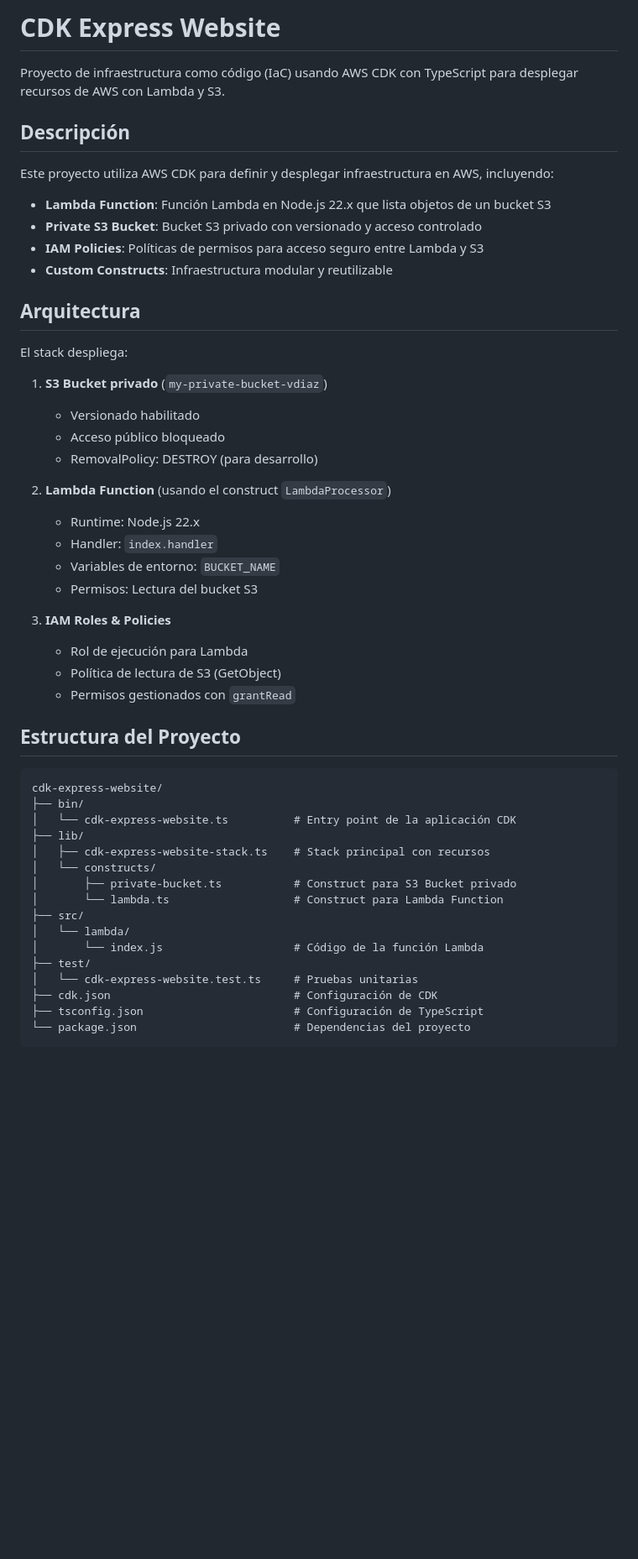
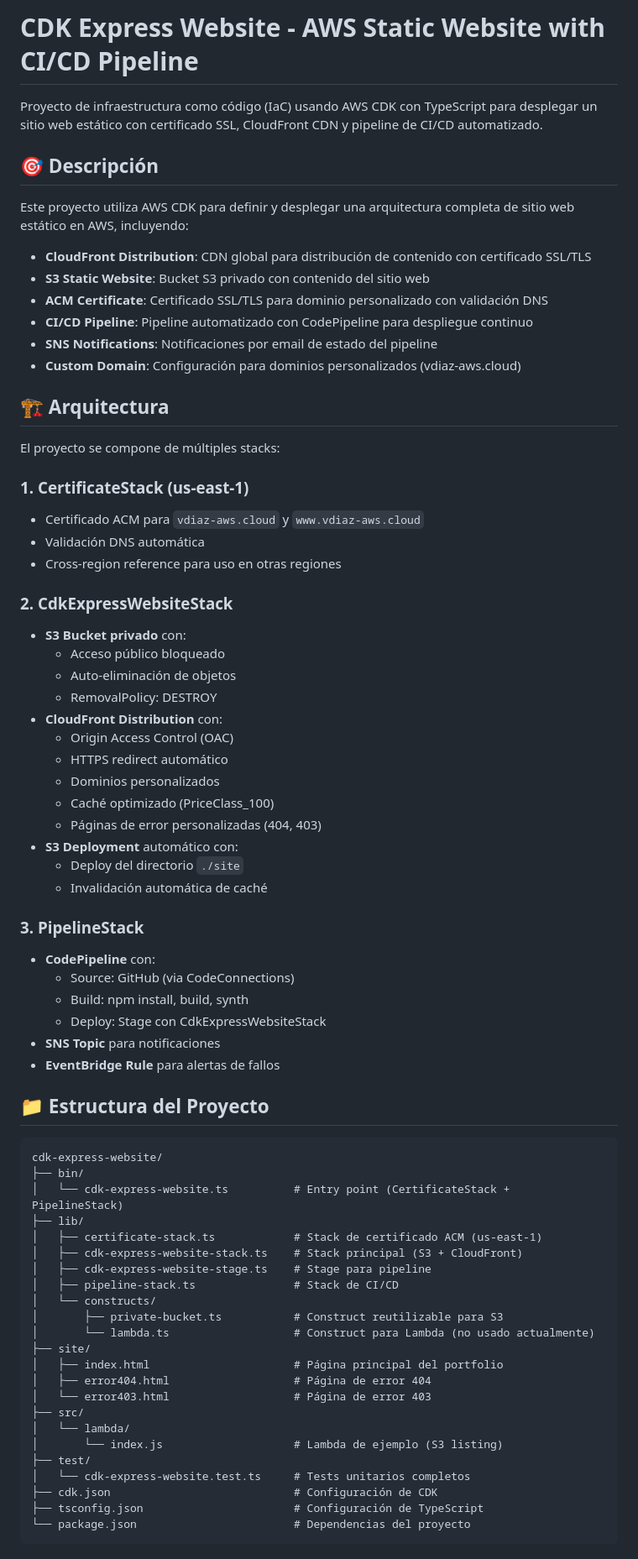
Before and after one commit to vdiazcorralejo/cdk-express-website, a Markdown page: README.md, the part around one of its changes. Shown at 84% size. Rendered like a GitHub page; blank space fills up the shorter version.

Commit message:
update info README.md

````diff
--- a/README.md
+++ b/README.md
@@ -1,52 +1,73 @@
-# CDK Express Website
+# CDK Express Website - AWS Static Website with CI/CD Pipeline
 
-Proyecto de infraestructura como código (IaC) usando AWS CDK con TypeScript para desplegar recursos de AWS con Lambda y S3.
+Proyecto de infraestructura como código (IaC) usando AWS CDK con TypeScript para desplegar un sitio web estático con certificado SSL, CloudFront CDN y pipeline de CI/CD automatizado.
 
-## Descripción
+## 🎯 Descripción
 
-Este proyecto utiliza AWS CDK para definir y desplegar infraestructura en AWS, incluyendo:
+Este proyecto utiliza AWS CDK para definir y desplegar una arquitectura completa de sitio web estático en AWS, incluyendo:
 
-- **Lambda Function**: Función Lambda en Node.js 22.x que lista objetos de un bucket S3
-- **Private S3 Bucket**: Bucket S3 privado con versionado y acceso controlado
-- **IAM Policies**: Políticas de permisos para acceso seguro entre Lambda y S3
-- **Custom Constructs**: Infraestructura modular y reutilizable
+- **CloudFront Distribution**: CDN global para distribución de contenido con certificado SSL/TLS
+- **S3 Static Website**: Bucket S3 privado con contenido del sitio web
+- **ACM Certificate**: Certificado SSL/TLS para dominio personalizado con validación DNS
+- **CI/CD Pipeline**: Pipeline automatizado con CodePipeline para despliegue continuo
+- **SNS Notifications**: Notificaciones por email de estado del pipeline
+- **Custom Domain**: Configuración para dominios personalizados (vdiaz-aws.cloud)
 
-## Arquitectura
+## 🏗️ Arquitectura
 
-El stack despliega:
+El proyecto se compone de múltiples stacks:
 
-1. **S3 Bucket privado** (`my-private-bucket-vdiaz`)
-   - Versionado habilitado
-   - Acceso público bloqueado
-   - RemovalPolicy: DESTROY (para desarrollo)
+### 1. **CertificateStack** (us-east-1)
+   - Certificado ACM para `vdiaz-aws.cloud` y `www.vdiaz-aws.cloud`
+   - Validación DNS automática
+   - Cross-region reference para uso en otras regiones
 
-2. **Lambda Function** (usando el construct `LambdaProcessor`)
-   - Runtime: Node.js 22.x
-   - Handler: `index.handler`
-   - Variables de entorno: `BUCKET_NAME`
-   - Permisos: Lectura del bucket S3
+### 2. **CdkExpressWebsiteStack**
+   - **S3 Bucket privado** con:
+     - Acceso público bloqueado
+     - Auto-eliminación de objetos
+     - RemovalPolicy: DESTROY
+   - **CloudFront Distribution** con:
+     - Origin Access Control (OAC)
+     - HTTPS redirect automático
+     - Dominios personalizados
+     - Caché optimizado (PriceClass_100)
+     - Páginas de error personalizadas (404, 403)
+   - **S3 Deployment** automático con:
+     - Deploy del directorio `./site`
+     - Invalidación automática de caché
 
-3. **IAM Roles & Policies**
-   - Rol de ejecución para Lambda
-   - Política de lectura de S3 (GetObject)
-   - Permisos gestionados con `grantRead`
+### 3. **PipelineStack**
+   - **CodePipeline** con:
+     - Source: GitHub (via CodeConnections)
+     - Build: npm install, build, synth
+     - Deploy: Stage con CdkExpressWebsiteStack
+   - **SNS Topic** para notificaciones
+   - **EventBridge Rule** para alertas de fallos
 
-## Estructura del Proyecto
+## 📁 Estructura del Proyecto
 
 ```
 cdk-express-website/
 ├── bin/
-│   └── cdk-express-website.ts          # Entry point de la aplicación CDK
+│   └── cdk-express-website.ts          # Entry point (CertificateStack + PipelineStack)
 ├── lib/
-│   ├── cdk-express-website-stack.ts    # Stack principal con recursos
+│   ├── certificate-stack.ts            # Stack de certificado ACM (us-east-1)
+│   ├── cdk-express-website-stack.ts    # Stack principal (S3 + CloudFront)
+│   ├── cdk-express-website-stage.ts    # Stage para pipeline
+│   ├── pipeline-stack.ts               # Stack de CI/CD
 │   └── constructs/
-│       ├── private-bucket.ts           # Construct para S3 Bucket privado
-│       └── lambda.ts                   # Construct para Lambda Function
+│       ├── private-bucket.ts           # Construct reutilizable para S3
+│       └── lambda.ts                   # Construct para Lambda (no usado actualmente)
+├── site/
+│   ├── index.html                      # Página principal del portfolio
+│   ├── error404.html                   # Página de error 404
+│   └── error403.html                   # Página de error 403
 ├── src/
 │   └── lambda/
-│       └── index.js                    # Código de la función Lambda
+│       └── index.js                    # Lambda de ejemplo (S3 listing)
 ├── test/
-│   └── cdk-express-website.test.ts     # Pruebas unitarias
+│   └── cdk-express-website.test.ts     # Tests unitarios completos
 ├── cdk.json                            # Configuración de CDK
 ├── tsconfig.json                       # Configuración de TypeScript
 └── package.json                        # Dependencias del proyecto
````
Also changed, not shown: other parts of README.md (+169 -127 lines).
